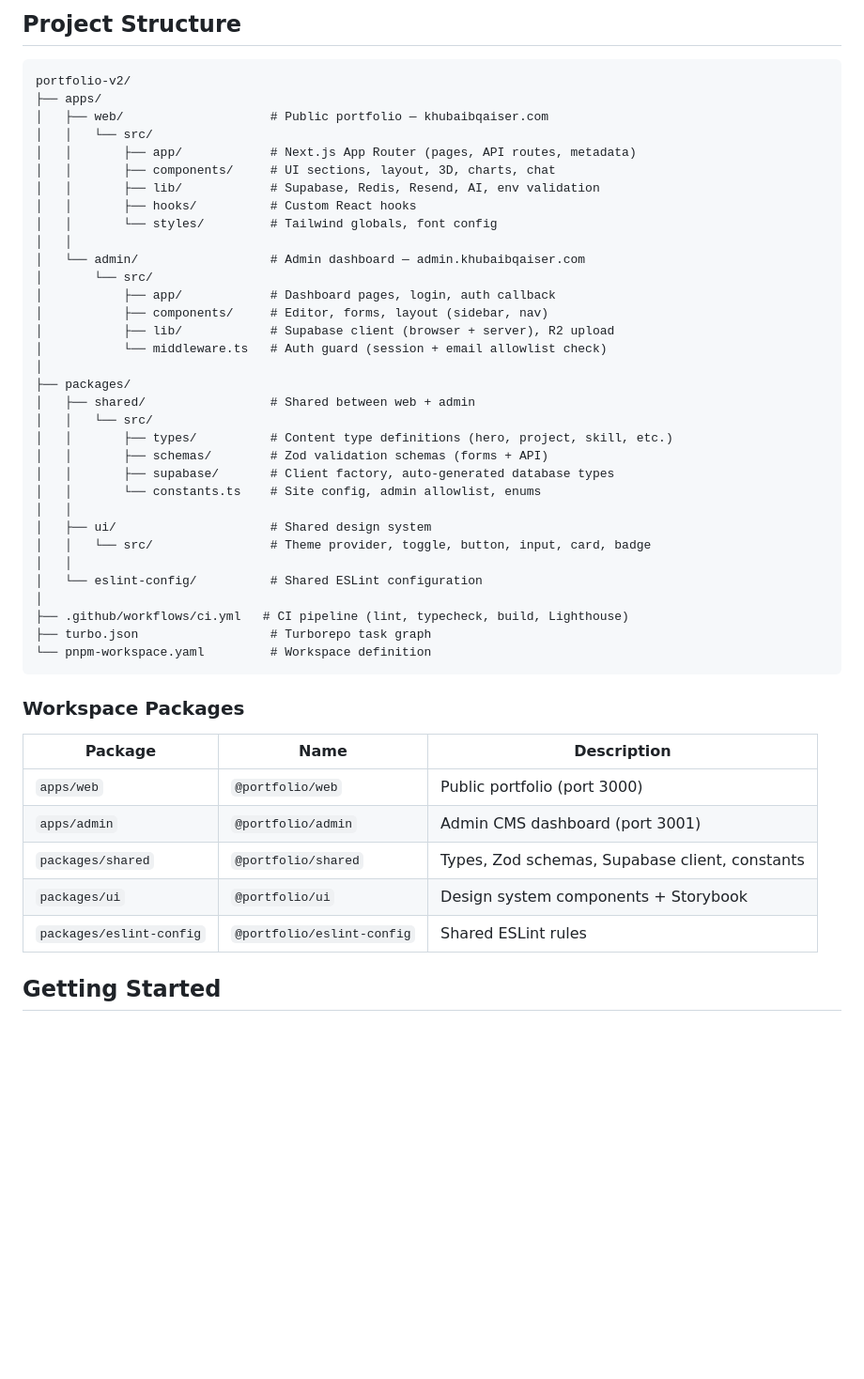
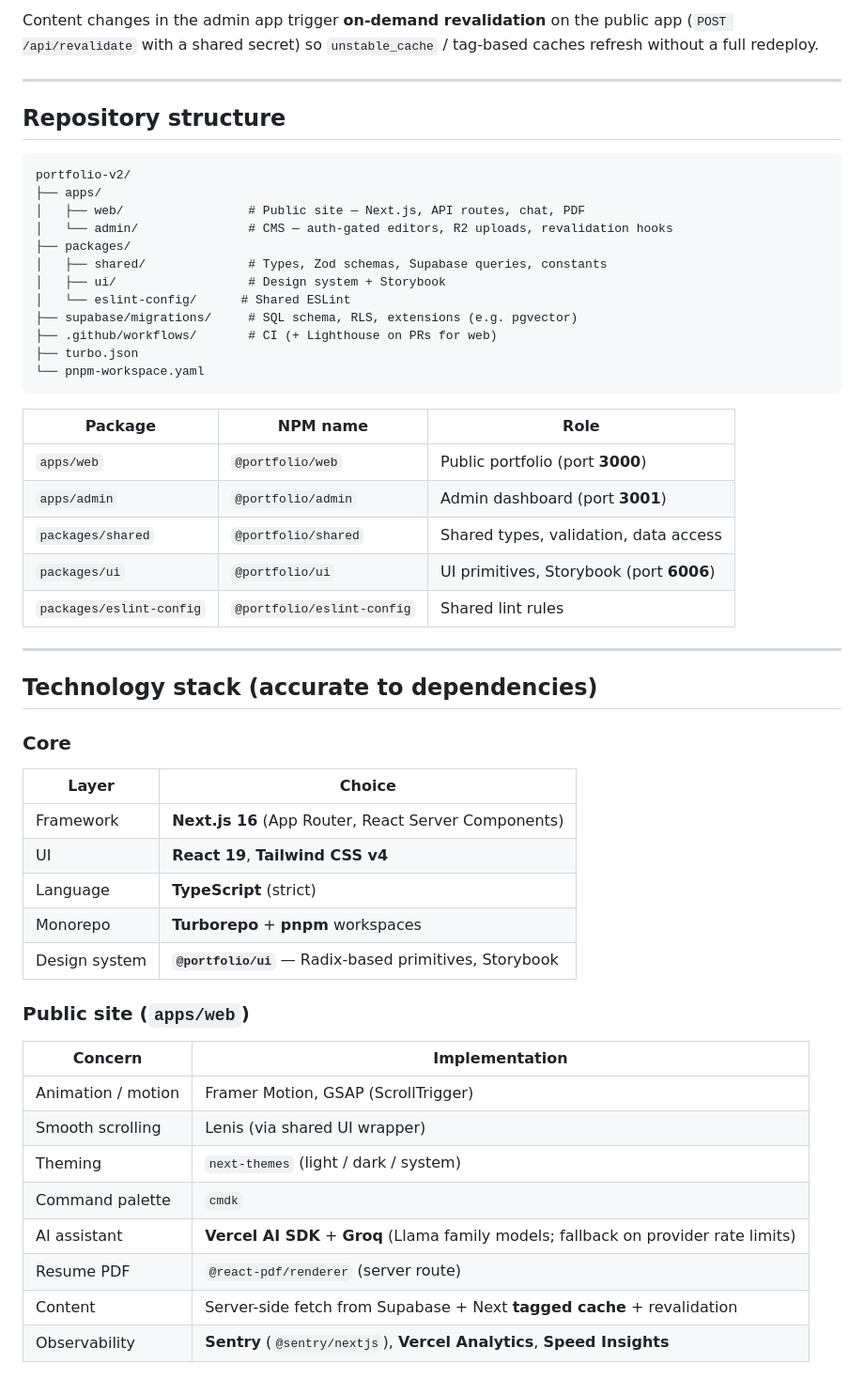
Before and after one commit to KhubaibQaiser/portfolio-v2, a Markdown page: README.md, the part around one of its changes. Shown at 94% size. Drawn GitHub-style; blank space fills up the shorter version.

````diff
--- a/README.md
+++ b/README.md
@@ -65,50 +57,57 @@ Built as a production-grade monorepo with a public-facing portfolio, a private a
 
-## Project Structure
+Content changes in the admin app trigger **on-demand revalidation** on the public app (`POST /api/revalidate` with a shared secret) so `unstable_cache` / tag-based caches refresh without a full redeploy.
+
+---
+
+## Repository structure
 
 ```
 portfolio-v2/
 ├── apps/
-│   ├── web/                    # Public portfolio — khubaibqaiser.com
-│   │   └── src/
-│   │       ├── app/            # Next.js App Router (pages, API routes, metadata)
-│   │       ├── components/     # UI sections, layout, 3D, charts, chat
-│   │       ├── lib/            # Supabase, Redis, Resend, AI, env validation
-│   │       ├── hooks/          # Custom React hooks
-│   │       └── styles/         # Tailwind globals, font config
-│   │
-│   └── admin/                  # Admin dashboard — admin.khubaibqaiser.com
-│       └── src/
-│           ├── app/            # Dashboard pages, login, auth callback
-│           ├── components/     # Editor, forms, layout (sidebar, nav)
-│           ├── lib/            # Supabase client (browser + server), R2 upload
-│           └── middleware.ts   # Auth guard (session + email allowlist check)
-│
+│   ├── web/                 # Public site — Next.js, API routes, chat, PDF
+│   └── admin/               # CMS — auth-gated editors, R2 uploads, revalidation hooks
 ├── packages/
-│   ├── shared/                 # Shared between web + admin
-│   │   └── src/
-│   │       ├── types/          # Content type definitions (hero, project, skill, etc.)
-│   │       ├── schemas/        # Zod validation schemas (forms + API)
-│   │       ├── supabase/       # Client factory, auto-generated database types
-│   │       └── constants.ts    # Site config, admin allowlist, enums
-│   │
-│   ├── ui/                     # Shared design system
-│   │   └── src/                # Theme provider, toggle, button, input, card, badge
-│   │
-│   └── eslint-config/          # Shared ESLint configuration
-│
-├── .github/workflows/ci.yml   # CI pipeline (lint, typecheck, build, Lighthouse)
-├── turbo.json                  # Turborepo task graph
-└── pnpm-workspace.yaml         # Workspace definition
+│   ├── shared/              # Types, Zod schemas, Supabase queries, constants
+│   ├── ui/                  # Design system + Storybook
+│   └── eslint-config/      # Shared ESLint
+├── supabase/migrations/     # SQL schema, RLS, extensions (e.g. pgvector)
+├── .github/workflows/       # CI (+ Lighthouse on PRs for web)
+├── turbo.json
+└── pnpm-workspace.yaml
 ```
 
-### Workspace Packages
+| Package | NPM name | Role |
+|---------|----------|------|
+| `apps/web` | `@portfolio/web` | Public portfolio (port **3000**) |
+| `apps/admin` | `@portfolio/admin` | Admin dashboard (port **3001**) |
+| `packages/shared` | `@portfolio/shared` | Shared types, validation, data access |
+| `packages/ui` | `@portfolio/ui` | UI primitives, Storybook (port **6006**) |
+| `packages/eslint-config` | `@portfolio/eslint-config` | Shared lint rules |
 
-| Package | Name | Description |
-|---------|------|-------------|
-| `apps/web` | `@portfolio/web` | Public portfolio (port 3000) |
-| `apps/admin` | `@portfolio/admin` | Admin CMS dashboard (port 3001) |
-| `packages/shared` | `@portfolio/shared` | Types, Zod schemas, Supabase client, constants |
-| `packages/ui` | `@portfolio/ui` | Design system components + Storybook |
-| `packages/eslint-config` | `@portfolio/eslint-config` | Shared ESLint rules |
+---
 
-## Getting Started
+## Technology stack (accurate to dependencies)
+
+### Core
+
+| Layer | Choice |
+|-------|--------|
+| Framework | **Next.js 16** (App Router, React Server Components) |
+| UI | **React 19**, **Tailwind CSS v4** |
+| Language | **TypeScript** (strict) |
+| Monorepo | **Turborepo** + **pnpm** workspaces |
+| Design system | **`@portfolio/ui`** — Radix-based primitives, Storybook |
+
+### Public site (`apps/web`)
+
+| Concern | Implementation |
+|---------|----------------|
+| Animation / motion | Framer Motion, GSAP (ScrollTrigger) |
+| Smooth scrolling | Lenis (via shared UI wrapper) |
+| Theming | `next-themes` (light / dark / system) |
+| Command palette | `cmdk` |
+| AI assistant | **Vercel AI SDK** + **Groq** (Llama family models; fallback on provider rate limits) |
+| Resume PDF | `@react-pdf/renderer` (server route) |
+| Content | Server-side fetch from Supabase + Next **tagged cache** + revalidation |
+| Observability | **Sentry** (`@sentry/nextjs`), **Vercel Analytics**, **Speed Insights** |
+
````
Also changed, not shown: other parts of README.md (+148 -171 lines).
